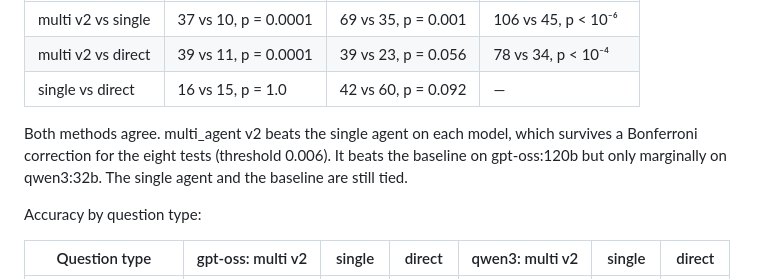
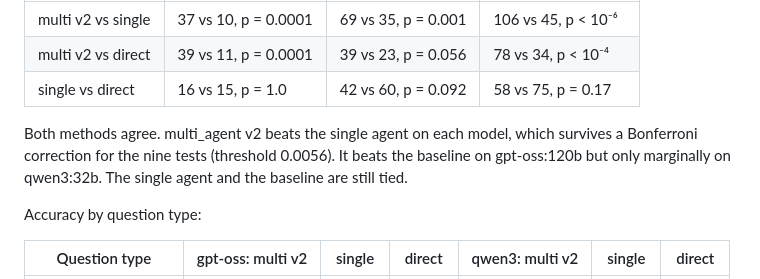
Before and after one commit to Akash-Jairam/CSE-5106-FHIR-Multi-Agent-System, a Markdown page: docs/results/phase3-qwen3-32b.md, the part around the change. Drawn GitHub-style.

Commit message:
docs: add the pooled single vs direct McNemar result
Co-Authored-By: Claude Opus 5.5 <noreply@anthropic.com>

```diff
--- a/docs/results/phase3-qwen3-32b.md
+++ b/docs/results/phase3-qwen3-32b.md
@@ -49,9 +49,9 @@ Accuracy with 95% patient-clustered CIs; differences in points (`run_experiments
 | --- | --- | --- | --- |
 | multi v2 vs single | 37 vs 10, p = 0.0001 | 69 vs 35, p = 0.001 | 106 vs 45, p < 10⁻⁶ |
 | multi v2 vs direct | 39 vs 11, p = 0.0001 | 39 vs 23, p = 0.056 | 78 vs 34, p < 10⁻⁴ |
-| single vs direct | 16 vs 15, p = 1.0 | 42 vs 60, p = 0.092 | — |
+| single vs direct | 16 vs 15, p = 1.0 | 42 vs 60, p = 0.092 | 58 vs 75, p = 0.17 |
 
-Both methods agree. multi_agent v2 beats the single agent on each model, which survives a Bonferroni correction for the eight tests (threshold 0.006). It beats the baseline on gpt-oss:120b but only marginally on qwen3:32b. The single agent and the baseline are still tied.
+Both methods agree. multi_agent v2 beats the single agent on each model, which survives a Bonferroni correction for the nine tests (threshold 0.0056). It beats the baseline on gpt-oss:120b but only marginally on qwen3:32b. The single agent and the baseline are still tied.
 
 Accuracy by question type:
 
```
